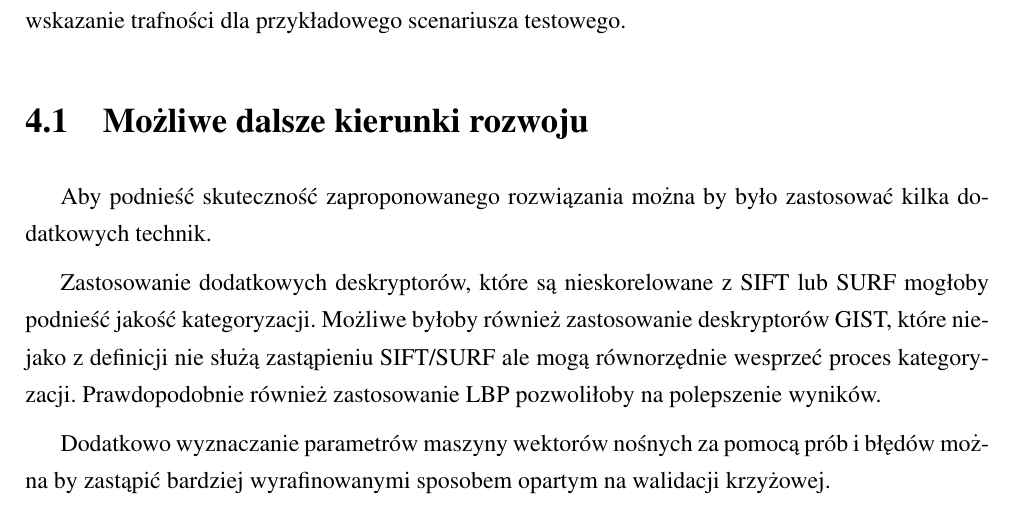
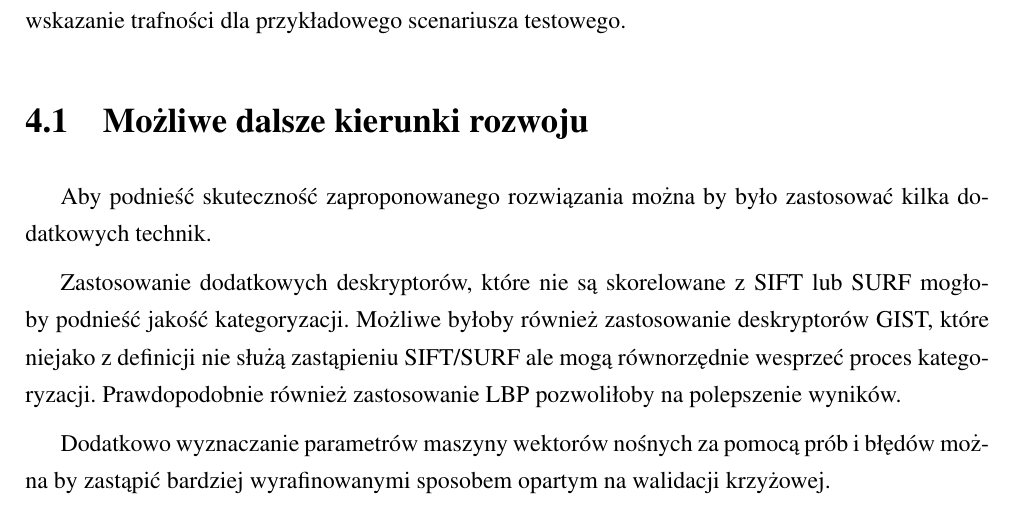
Before and after one commit to michalcichon/praca-magisterska, a LaTeX thesis (praca_magisterska.tex, which reads 05_zakonczenie.tex): part of page 61 of 74, cut so that both start at the same text. Compiled offline with pdfLaTeX.

Commit message:
Podsumowanie

```diff
--- a/05_zakonczenie.tex
+++ b/05_zakonczenie.tex
@@ -10,6 +10,6 @@ Zaproponowane API jest bardzo proste i umożliwia wykonanie podstawowych operacj
 
 Aby podnieść skuteczność zaproponowanego rozwiązania można by było zastosować kilka dodatkowych technik.
 
-Zastosowanie dodatkowych deskryptorów, które są nieskorelowane z SIFT lub SURF mogłoby podnieść jakość kategoryzacji. Możliwe byłoby również zastosowanie deskryptorów GIST, które niejako z definicji nie służą zastąpieniu SIFT/SURF ale mogą równorzędnie wesprzeć proces kategoryzacji. Prawdopodobnie również zastosowanie LBP pozwoliłoby na polepszenie wyników.
+Zastosowanie dodatkowych deskryptorów, które nie są skorelowane z SIFT lub SURF mogłoby podnieść jakość kategoryzacji. Możliwe byłoby również zastosowanie deskryptorów GIST, które niejako z definicji nie służą zastąpieniu SIFT/SURF ale mogą równorzędnie wesprzeć proces kategoryzacji. Prawdopodobnie również zastosowanie LBP pozwoliłoby na polepszenie wyników.
 
 Dodatkowo wyznaczanie parametrów maszyny wektorów nośnych za pomocą prób i błędów można by zastąpić bardziej wyrafinowanymi sposobem opartym na walidacji krzyżowej.
```
